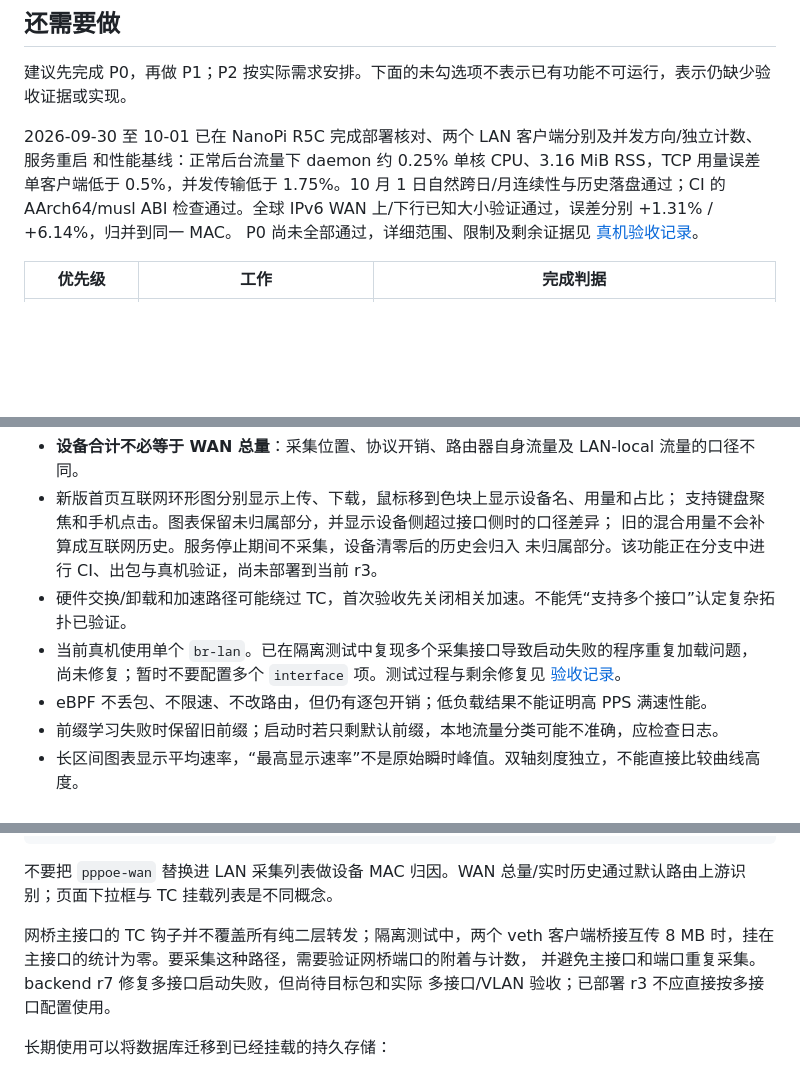
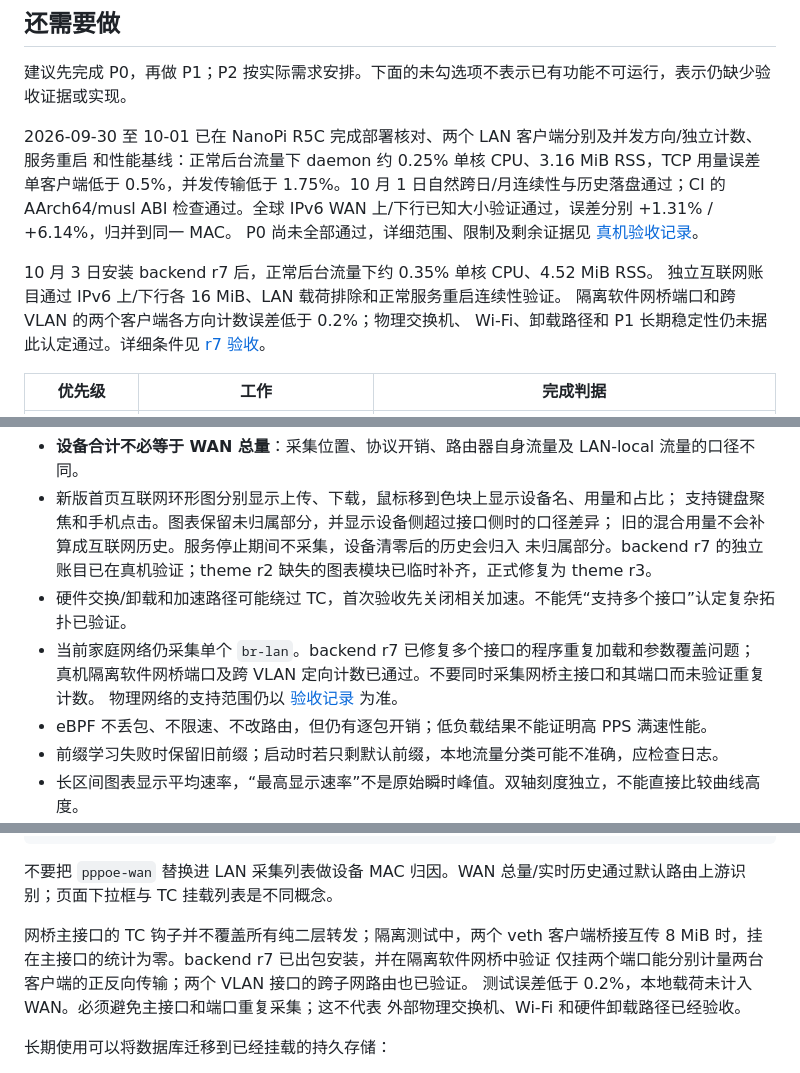
Before and after one commit to zdabing/luci-zen, a Markdown page: README.md, 3 parts joined by grey strips. Drawn GitHub-style; blank space fills up the shorter version.

```diff
--- a/README.md
+++ b/README.md
@@ -84,6 +84,11 @@
 检查通过。全球 IPv6 WAN 上/下行已知大小验证通过，误差分别 +1.31% / +6.14%，归并到同一 MAC。
 P0 尚未全部通过，详细范围、限制及剩余证据见
 [真机验收记录](docs/TESTING.md#2026-09-30-nanopi-r5c-验收记录)。
+
+10 月 3 日安装 backend r7 后，正常后台流量下约 0.35% 单核 CPU、4.52 MiB RSS。
+独立互联网账目通过 IPv6 上/下行各 16 MiB、LAN 载荷排除和正常服务重启连续性验证。
+隔离软件网桥端口和跨 VLAN 的两个客户端各方向计数误差低于 0.2%；物理交换机、
+Wi-Fi、卸载路径和 P1 长期稳定性仍未据此认定通过。详细条件见 [r7 验收](docs/TESTING.md#r7-安装性能与实际页面验收2026-10-03)。
 
 | 优先级 | 工作 | 完成判据 |
 | --- | --- | --- |
@@ -125,10 +130,11 @@ P0 尚未全部通过，详细范围、限制及剩余证据见
 - 新版首页互联网环形图分别显示上传、下载，鼠标移到色块上显示设备名、用量和占比；
   支持键盘聚焦和手机点击。图表保留未归属部分，并显示设备侧超过接口侧时的口径差异；
   旧的混合用量不会补算成互联网历史。服务停止期间不采集，设备清零后的历史会归入
-  未归属部分。该功能正在分支中进行 CI、出包与真机验证，尚未部署到当前 r3。
+  未归属部分。backend r7 的独立账目已在真机验证；theme r2 缺失的图表模块已临时补齐，正式修复为 theme r3。
 - 硬件交换/卸载和加速路径可能绕过 TC，首次验收先关闭相关加速。不能凭“支持多个接口”认定复杂拓扑已验证。
-- 当前真机使用单个 `br-lan`。已在隔离测试中复现多个采集接口导致启动失败的程序重复加载问题，
-  尚未修复；暂时不要配置多个 `interface` 项。测试过程与剩余修复见 [验收记录](docs/TESTING.md)。
+- 当前家庭网络仍采集单个 `br-lan`。backend r7 已修复多个接口的程序重复加载和参数覆盖问题；
+  真机隔离软件网桥端口及跨 VLAN 定向计数已通过。不要同时采集网桥主接口和其端口而未验证重复计数。
+  物理网络的支持范围仍以 [验收记录](docs/TESTING.md) 为准。
 - eBPF 不丢包、不限速、不改路由，但仍有逐包开销；低负载结果不能证明高 PPS 满速性能。
 - 前缀学习失败时保留旧前缀；启动时若只剩默认前缀，本地流量分类可能不准确，应检查日志。
 - 长区间图表显示平均速率，“最高显示速率”不是原始瞬时峰值。双轴刻度独立，不能直接比较曲线高度。
@@ -312,9 +318,10 @@ uci commit zen-traffic
 不要把 `pppoe-wan` 替换进 LAN 采集列表做设备 MAC 归因。WAN 总量/实时历史通过默认路由上游识别；页面下拉框与 TC 挂载列表是不同概念。
 
 网桥主接口的 TC 钩子并不覆盖所有纯二层转发；隔离测试中，两个 veth 客户端桥接互传
-8 MB 时，挂在主接口的统计为零。要采集这种路径，需要验证网桥端口的附着与计数，
-并避免主接口和端口重复采集。backend r7 修复多接口启动失败，但尚待目标包和实际
-多接口/VLAN 验收；已部署 r3 不应直接按多接口配置使用。
+8 MiB 时，挂在主接口的统计为零。backend r7 已出包安装，并在隔离软件网桥中验证
+仅挂两个端口能分别计量两台客户端的正反向传输；两个 VLAN 接口的跨子网路由也已验证。
+测试误差低于 0.2%，本地载荷未计入 WAN。必须避免主接口和端口重复采集；这不代表
+外部物理交换机、Wi-Fi 和硬件卸载路径已经验收。
 
 长期使用可以将数据库迁移到已经挂载的持久存储：
 
```
Also changed, not shown: other parts of README.md (+2 -2 lines), docs/TESTING.md (+55 -7 lines).
